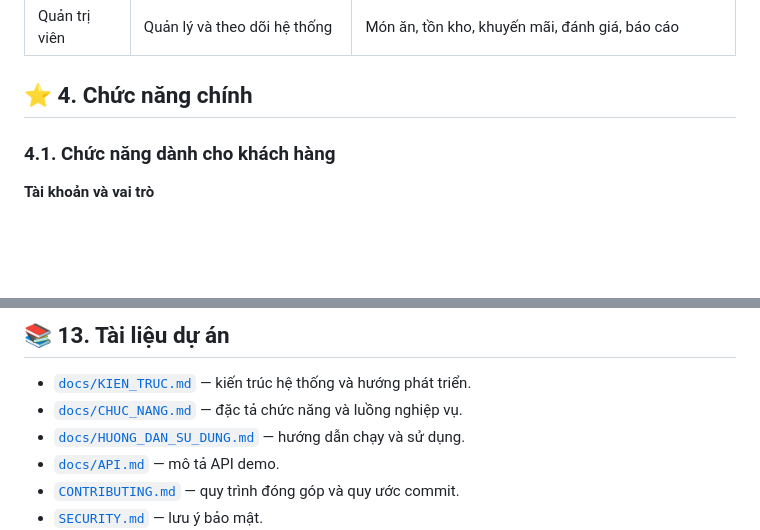
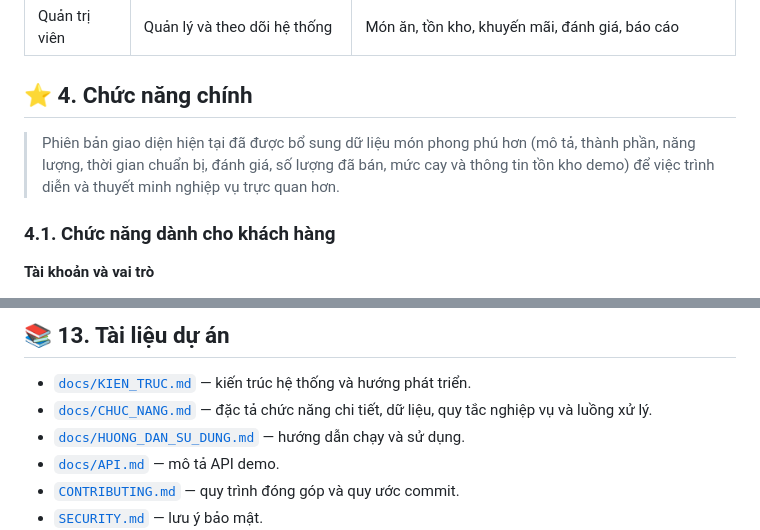
Before and after one commit to khuatdanhthai117-bit/nhom4-smartcannten, a Markdown page: README.md, 2 parts joined by grey strips. GitHub-like rendering; blank space fills up the shorter version.

Commit message:
docs: update README for richer functional content

```diff
--- a/README.md
+++ b/README.md
@@ -43,6 +43,8 @@ Xây dựng một hệ thống web có giao diện trực quan, dễ sử dụng
 | Quản trị viên | Quản lý và theo dõi hệ thống | Món ăn, tồn kho, khuyến mãi, đánh giá, báo cáo |
 
 ## ⭐ 4. Chức năng chính
+
+> Phiên bản giao diện hiện tại đã được bổ sung dữ liệu món phong phú hơn (mô tả, thành phần, năng lượng, thời gian chuẩn bị, đánh giá, số lượng đã bán, mức cay và thông tin tồn kho demo) để việc trình diễn và thuyết minh nghiệp vụ trực quan hơn.
 
 ### 4.1. Chức năng dành cho khách hàng
 
@@ -304,7 +306,7 @@ API hiện mang tính **demo**, chưa phải API production có xác thực, dat
 ## 📚 13. Tài liệu dự án
 
 - [`docs/KIEN_TRUC.md`](docs/KIEN_TRUC.md) — kiến trúc hệ thống và hướng phát triển.
-- [`docs/CHUC_NANG.md`](docs/CHUC_NANG.md) — đặc tả chức năng và luồng nghiệp vụ.
+- [`docs/CHUC_NANG.md`](docs/CHUC_NANG.md) — đặc tả chức năng chi tiết, dữ liệu, quy tắc nghiệp vụ và luồng xử lý.
 - [`docs/HUONG_DAN_SU_DUNG.md`](docs/HUONG_DAN_SU_DUNG.md) — hướng dẫn chạy và sử dụng.
 - [`docs/API.md`](docs/API.md) — mô tả API demo.
 - [`CONTRIBUTING.md`](CONTRIBUTING.md) — quy trình đóng góp và quy ước commit.
```
